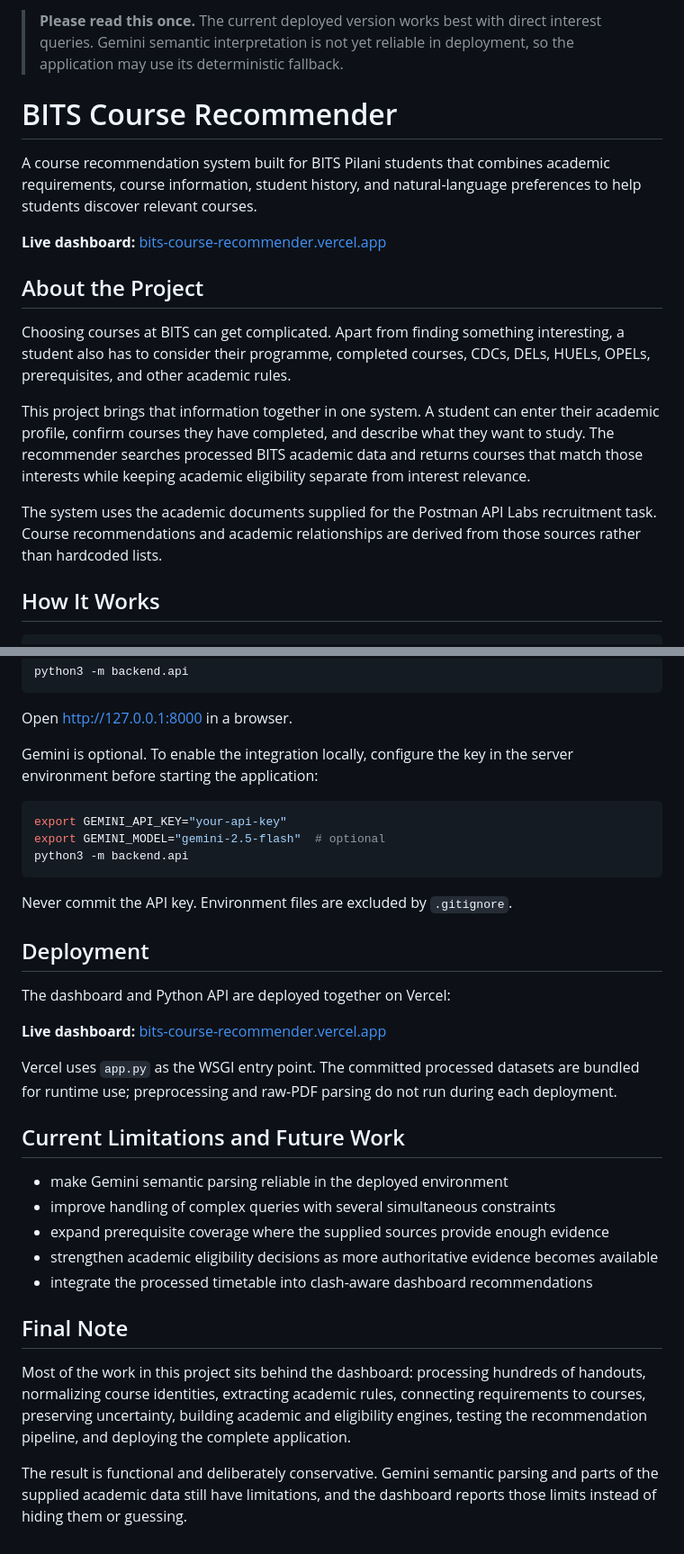
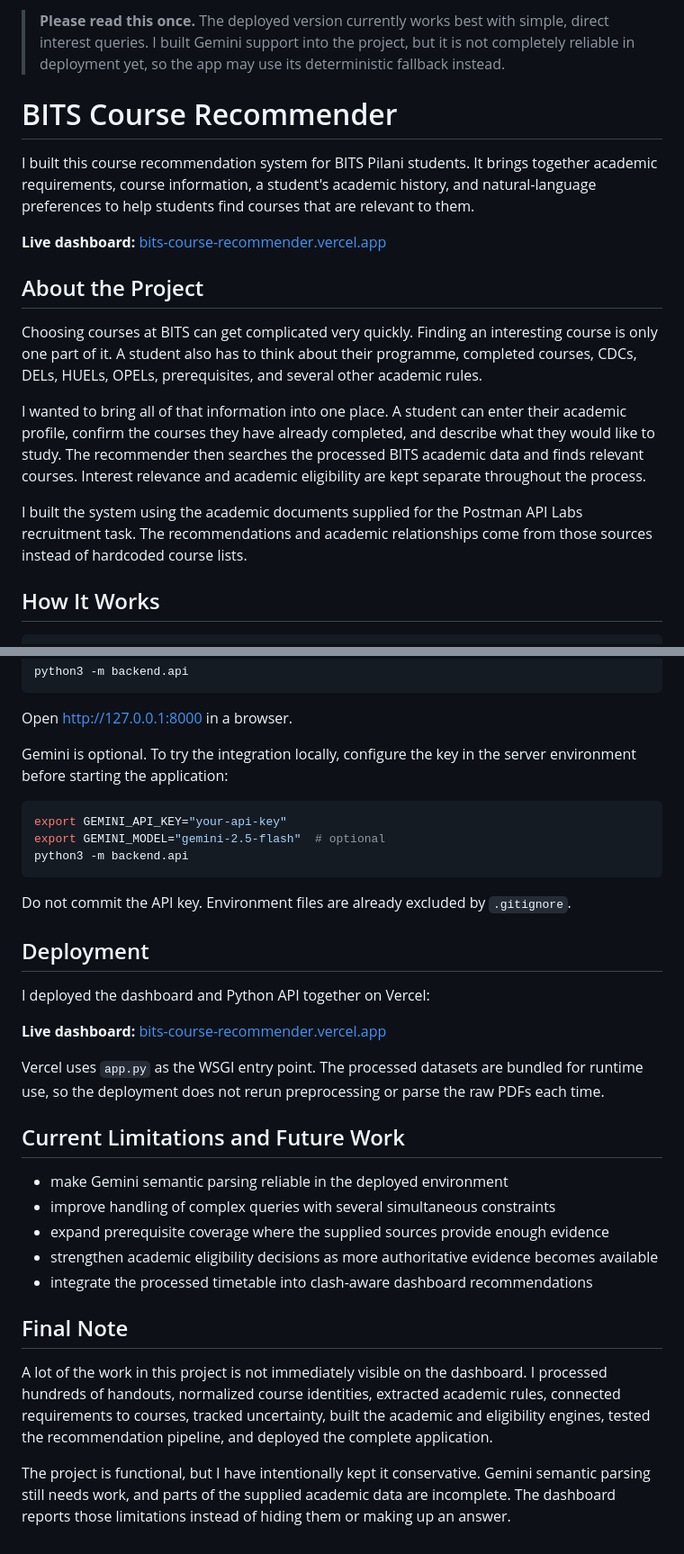
Before and after one commit to imrshah05/BITS-Course-Recommender, a Markdown page: README.md, 2 parts joined by grey strips. Shown at 90% size. Drawn GitHub-style.

````diff
--- a/README.md
+++ b/README.md
@@ -1,18 +1,18 @@
-> **Please read this once.** The current deployed version works best with direct interest queries. Gemini semantic interpretation is not yet reliable in deployment, so the application may use its deterministic fallback.
+> **Please read this once.** The deployed version currently works best with simple, direct interest queries. I built Gemini support into the project, but it is not completely reliable in deployment yet, so the app may use its deterministic fallback instead.
 
 # BITS Course Recommender
 
-A course recommendation system built for BITS Pilani students that combines academic requirements, course information, student history, and natural-language preferences to help students discover relevant courses.
+I built this course recommendation system for BITS Pilani students. It brings together academic requirements, course information, a student's academic history, and natural-language preferences to help students find courses that are relevant to them.
 
 **Live dashboard:** [bits-course-recommender.vercel.app](https://bits-course-recommender.vercel.app)
 
 ## About the Project
 
-Choosing courses at BITS can get complicated. Apart from finding something interesting, a student also has to consider their programme, completed courses, CDCs, DELs, HUELs, OPELs, prerequisites, and other academic rules.
+Choosing courses at BITS can get complicated very quickly. Finding an interesting course is only one part of it. A student also has to think about their programme, completed courses, CDCs, DELs, HUELs, OPELs, prerequisites, and several other academic rules.
 
-This project brings that information together in one system. A student can enter their academic profile, confirm courses they have completed, and describe what they want to study. The recommender searches processed BITS academic data and returns courses that match those interests while keeping academic eligibility separate from interest relevance.
+I wanted to bring all of that information into one place. A student can enter their academic profile, confirm the courses they have already completed, and describe what they would like to study. The recommender then searches the processed BITS academic data and finds relevant courses. Interest relevance and academic eligibility are kept separate throughout the process.
 
-The system uses the academic documents supplied for the Postman API Labs recruitment task. Course recommendations and academic relationships are derived from those sources rather than hardcoded lists.
+I built the system using the academic documents supplied for the Postman API Labs recruitment task. The recommendations and academic relationships come from those sources instead of hardcoded course lists.
 
 ## How It Works
 
@@ -168,7 +168,7 @@ python3 -m backend.api
 
 Open [http://127.0.0.1:8000](http://127.0.0.1:8000) in a browser.
 
-Gemini is optional. To enable the integration locally, configure the key in the server environment before starting the application:
+Gemini is optional. To try the integration locally, configure the key in the server environment before starting the application:
 
 ```bash
 export GEMINI_API_KEY="your-api-key"
@@ -176,15 +176,15 @@ export GEMINI_MODEL="gemini-2.5-flash"  # optional
 python3 -m backend.api
 ```
 
-Never commit the API key. Environment files are excluded by `.gitignore`.
+Do not commit the API key. Environment files are already excluded by `.gitignore`.
 
 ## Deployment
 
-The dashboard and Python API are deployed together on Vercel:
+I deployed the dashboard and Python API together on Vercel:
 
 **Live dashboard:** [bits-course-recommender.vercel.app](https://bits-course-recommender.vercel.app)
 
-Vercel uses `app.py` as the WSGI entry point. The committed processed datasets are bundled for runtime use; preprocessing and raw-PDF parsing do not run during each deployment.
+Vercel uses `app.py` as the WSGI entry point. The processed datasets are bundled for runtime use, so the deployment does not rerun preprocessing or parse the raw PDFs each time.
 
 ## Current Limitations and Future Work
 
@@ -196,6 +196,6 @@ Vercel uses `app.py` as the WSGI entry point. The committed processed datasets a
 
 ## Final Note
 
-Most of the work in this project sits behind the dashboard: processing hundreds of handouts, normalizing course identities, extracting academic rules, connecting requirements to courses, preserving uncertainty, building academic and eligibility engines, testing the recommendation pipeline, and deploying the complete application.
+A lot of the work in this project is not immediately visible on the dashboard. I processed hundreds of handouts, normalized course identities, extracted academic rules, connected requirements to courses, tracked uncertainty, built the academic and eligibility engines, tested the recommendation pipeline, and deployed the complete application.
 
-The result is functional and deliberately conservative. Gemini semantic parsing and parts of the supplied academic data still have limitations, and the dashboard reports those limits instead of hiding them or guessing.
+The project is functional, but I have intentionally kept it conservative. Gemini semantic parsing still needs work, and parts of the supplied academic data are incomplete. The dashboard reports those limitations instead of hiding them or making up an answer.
````
Also changed, not shown: other parts of README.md (+15 -15 lines).
